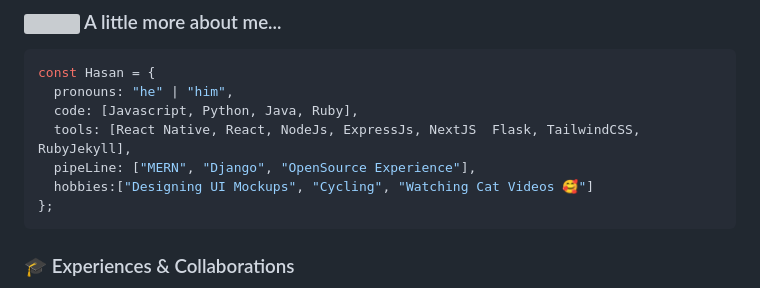
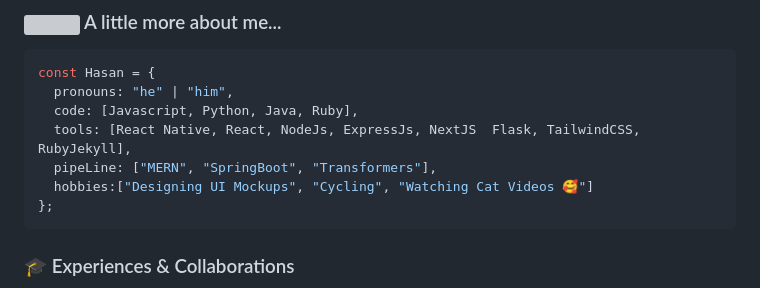
Before and after one commit to codeIntrovert/codeIntrovert, a Markdown page: README.md, the part around the change. Rendered like a GitHub page; grey boxes are pictures that could not be loaded.

````diff
--- a/README.md
+++ b/README.md
@@ -18,7 +18,7 @@ const Hasan = {
   pronouns: "he" | "him",
   code: [Javascript, Python, Java, Ruby],
   tools: [React Native, React, NodeJs, ExpressJs, NextJS  Flask, TailwindCSS, RubyJekyll],
-  pipeLine: ["MERN", "Django", "OpenSource Experience"],
+  pipeLine: ["MERN", "SpringBoot", "Transformers"],
   hobbies:["Designing UI Mockups", "Cycling", "Watching Cat Videos 🥰"]
 };
 ```
````
